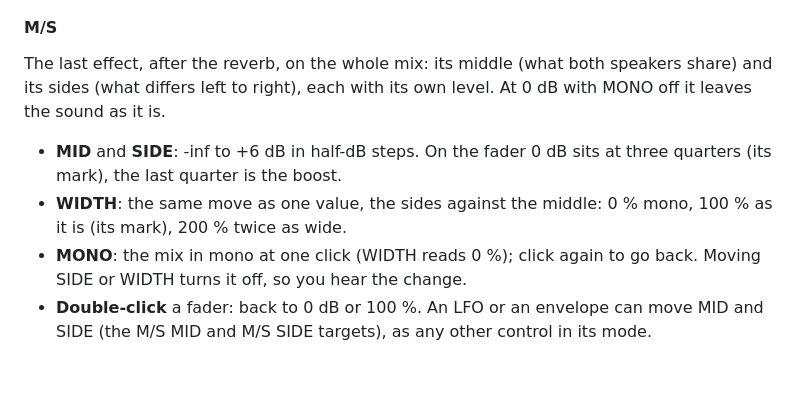
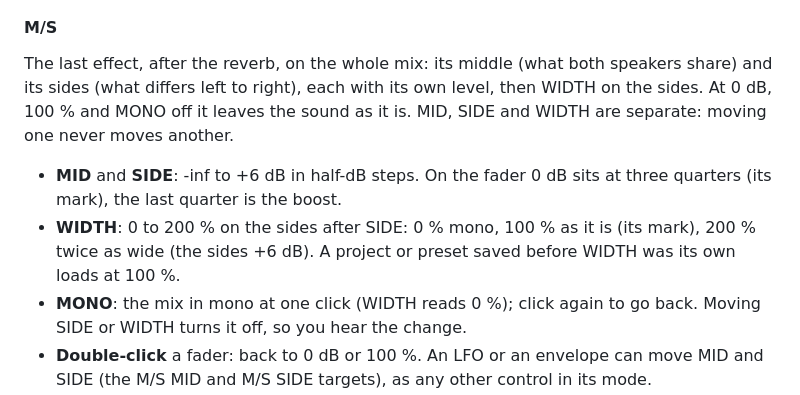
Before and after one commit to leonardoMirabal/textura, a Markdown page: docs/PLUGIN-MANUAL.md, the part around one of its changes. Rendered like a GitHub page; blank space fills up the shorter version.

```diff
--- a/docs/PLUGIN-MANUAL.md
+++ b/docs/PLUGIN-MANUAL.md
@@ -317,12 +318,13 @@ effect parameter does: [the effects](MANUAL.md#7-the-effects) in the FM-1 manual
 #### M/S
 
 The last effect, after the reverb, on the whole mix: its middle (what both speakers share) and its sides (what differs
-left to right), each with its own level. At 0 dB with MONO off it leaves the sound as it is.
+left to right), each with its own level, then WIDTH on the sides. At 0 dB, 100 % and MONO off it leaves the sound as
+it is. MID, SIDE and WIDTH are separate: moving one never moves another.
 
 - **MID** and **SIDE**: -inf to +6 dB in half-dB steps. On the fader 0 dB sits at three quarters (its mark), the
   last quarter is the boost.
-- **WIDTH**: the same move as one value, the sides against the middle: 0 % mono, 100 % as it is (its mark), 200 %
-  twice as wide.
+- **WIDTH**: 0 to 200 % on the sides after SIDE: 0 % mono, 100 % as it is (its mark), 200 % twice as wide (the sides
+  +6 dB). A project or preset saved before WIDTH was its own loads at 100 %.
 - **MONO**: the mix in mono at one click (WIDTH reads 0 %); click again to go back. Moving SIDE or WIDTH turns it
   off, so you hear the change.
 - **Double-click** a fader: back to 0 dB or 100 %. An LFO or an envelope can move MID and SIDE (the M/S MID and M/S
```
Also changed, not shown: other parts of docs/PLUGIN-MANUAL.md (+2 -1 lines), docs/MANUAL.md (+4 -3 lines), docs/PLUGIN.md (+3 -1 lines), docs/plugin/img/ms-view.png, docs/plugin/img/save-replace.png, 12 other files.
